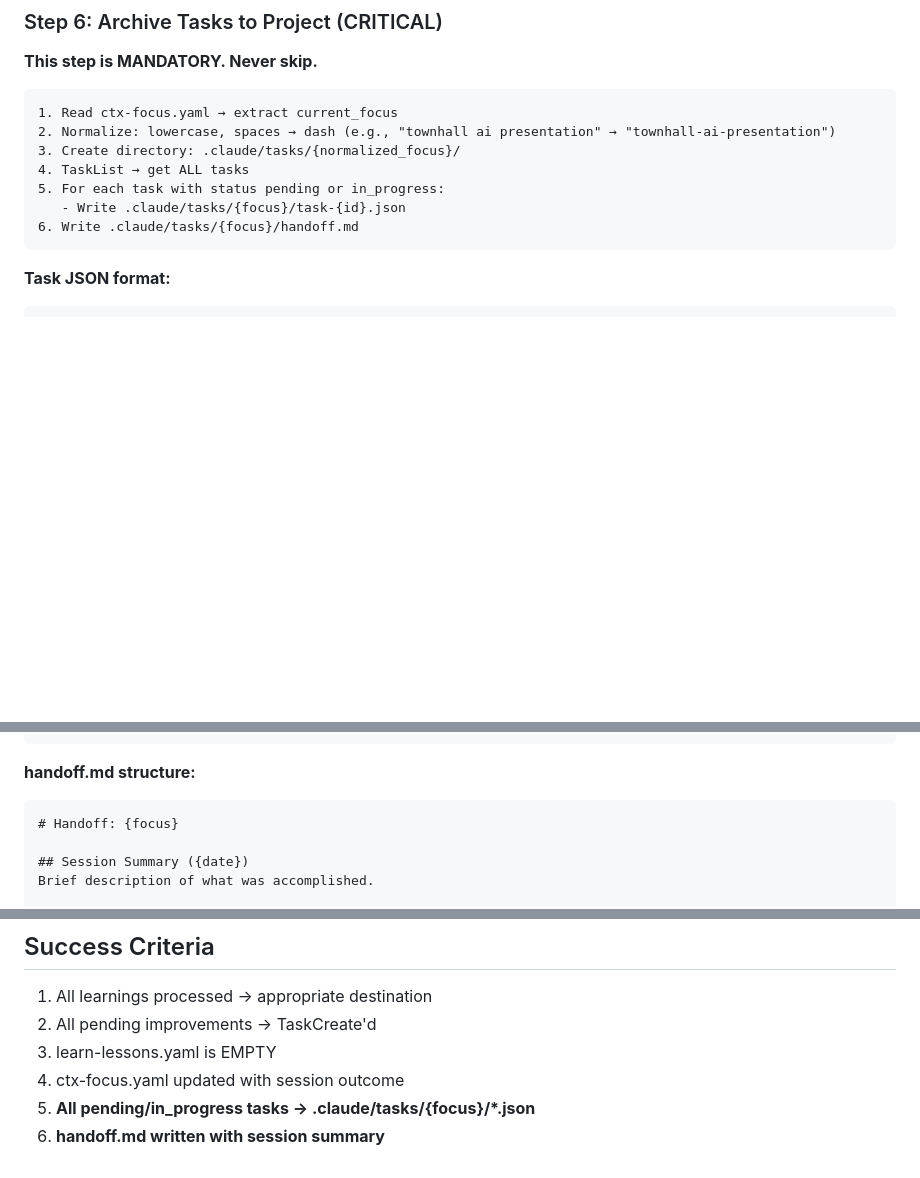
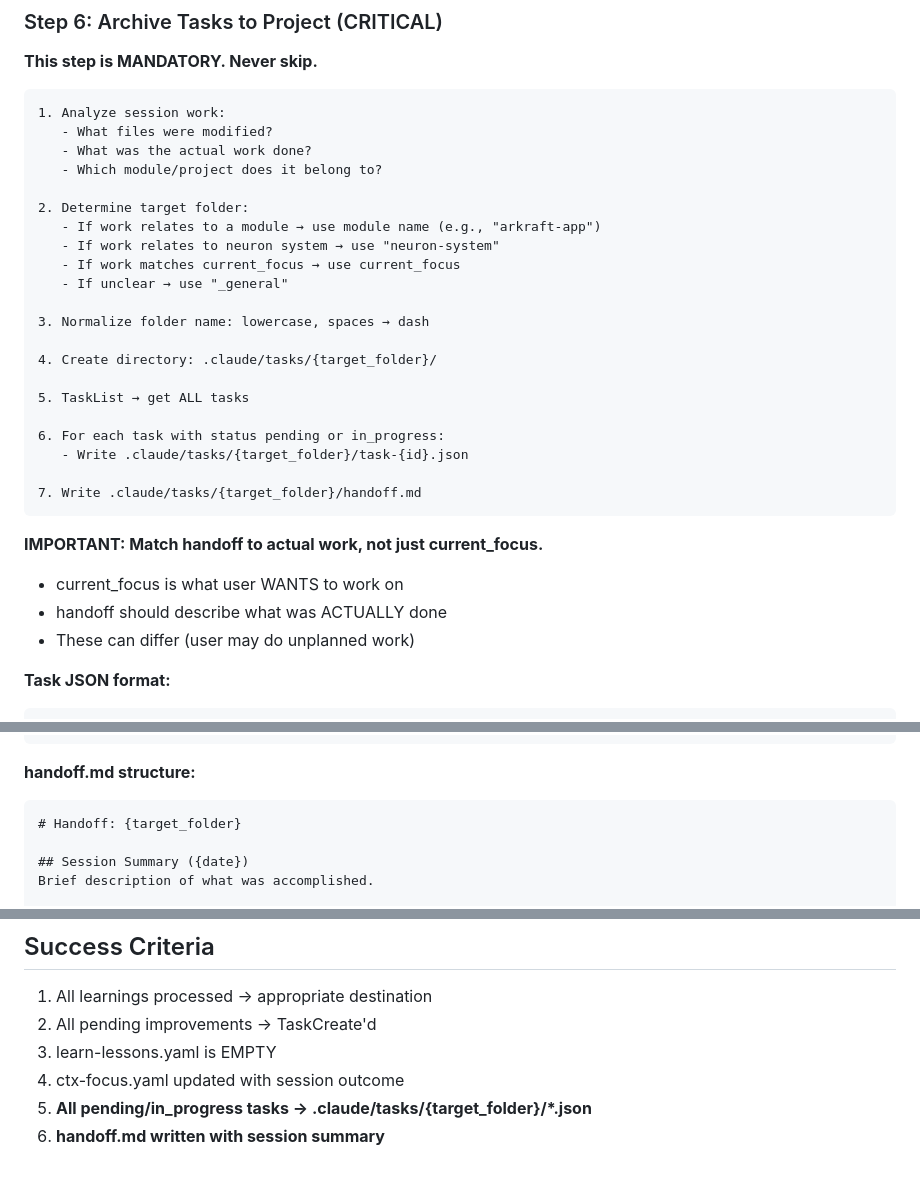
Before and after one commit to d0nghyun/neuron, a Markdown page: .claude/agents/system-wrapup.md, 3 parts joined by grey strips. Rendered like a GitHub page; blank space fills up the shorter version.

Commit message:
fix: wrapup agent saves handoff to folder based on actual work
Previously, wrapup always saved handoff to current_focus folder regardless
of what work was actually done. This caused mismatched handoffs (e.g.,
arkraft-app port fix saved to townhall-ai-presentation folder).

Now Step 6 analyzes actual session work to determine the correct target folder:
- Module work → module name folder
- Neuron system work → neuron-system folder
- Matches focus → current_focus folder
- Unclear → _general folder

Co-Authored-By: Claude Opus 4.5 <noreply@anthropic.com>

````diff
--- a/.claude/agents/system-wrapup.md
+++ b/.claude/agents/system-wrapup.md
@@ -102,14 +102,33 @@ For each item in learn-lessons.yaml:
 **This step is MANDATORY. Never skip.**
 
 ```
-1. Read ctx-focus.yaml → extract current_focus
-2. Normalize: lowercase, spaces → dash (e.g., "townhall ai presentation" → "townhall-ai-presentation")
-3. Create directory: .claude/tasks/{normalized_focus}/
-4. TaskList → get ALL tasks
-5. For each task with status pending or in_progress:
-   - Write .claude/tasks/{focus}/task-{id}.json
-6. Write .claude/tasks/{focus}/handoff.md
+1. Analyze session work:
+   - What files were modified?
+   - What was the actual work done?
+   - Which module/project does it belong to?
+
+2. Determine target folder:
+   - If work relates to a module → use module name (e.g., "arkraft-app")
+   - If work relates to neuron system → use "neuron-system"
+   - If work matches current_focus → use current_focus
+   - If unclear → use "_general"
+
+3. Normalize folder name: lowercase, spaces → dash
+
+4. Create directory: .claude/tasks/{target_folder}/
+
+5. TaskList → get ALL tasks
+
+6. For each task with status pending or in_progress:
+   - Write .claude/tasks/{target_folder}/task-{id}.json
+
+7. Write .claude/tasks/{target_folder}/handoff.md
 ```
+
+**IMPORTANT: Match handoff to actual work, not just current_focus.**
+- current_focus is what user WANTS to work on
+- handoff should describe what was ACTUALLY done
+- These can differ (user may do unplanned work)
 
 **Task JSON format:**
 ```json
@@ -127,7 +146,7 @@ For each item in learn-lessons.yaml:
 
 **handoff.md structure:**
 ```markdown
-# Handoff: {focus}
+# Handoff: {target_folder}
 
 ## Session Summary ({date})
 Brief description of what was accomplished.
@@ -226,5 +245,5 @@ ls modules/{module}/CLAUDE.md 2>/dev/null || echo "MISSING: CLAUDE.md"
 2. All pending improvements → TaskCreate'd
 3. learn-lessons.yaml is EMPTY
 4. ctx-focus.yaml updated with session outcome
-5. **All pending/in_progress tasks → .claude/tasks/{focus}/*.json**
+5. **All pending/in_progress tasks → .claude/tasks/{target_folder}/*.json**
 6. **handoff.md written with session summary**
````
